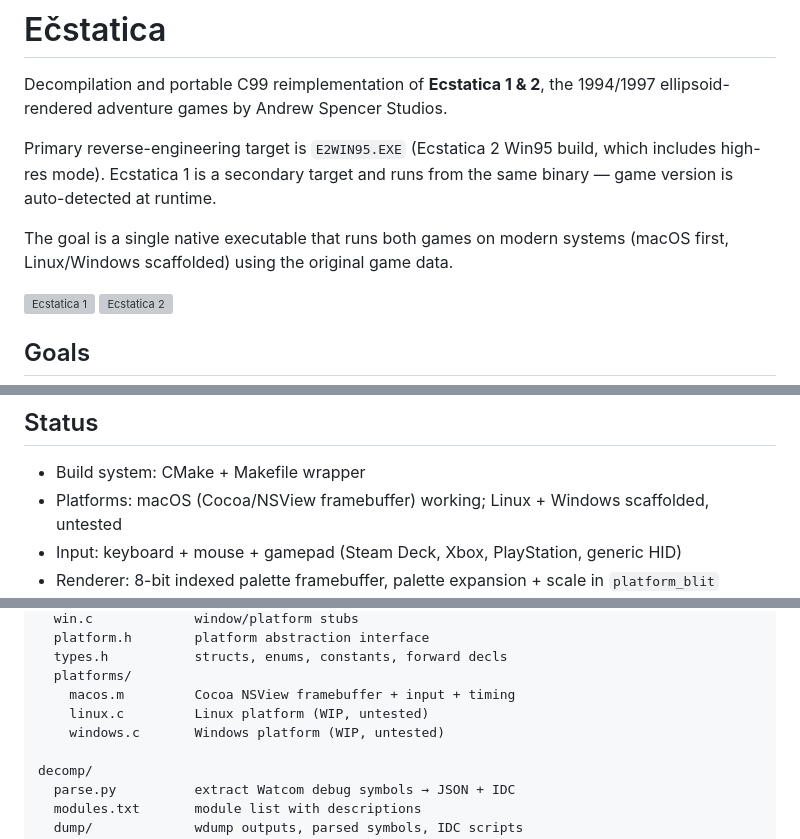
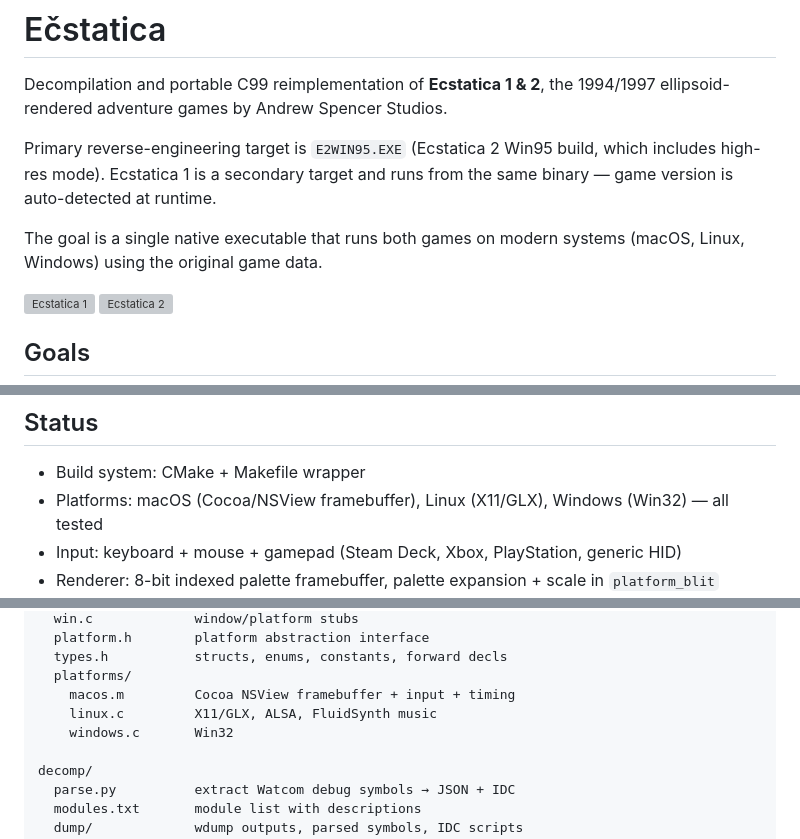
Before and after one commit to ecstatica-game/ecstatica, a Markdown page: README.md, 3 parts joined by grey strips. Drawn GitHub-style; grey boxes are pictures that could not be loaded.

Commit message:
docs: mark Linux and Windows platforms as tested
Both have been verified working, not just scaffolded builds.

```diff
--- a/README.md
+++ b/README.md
@@ -4,7 +4,7 @@ Decompilation and portable C99 reimplementation of **Ecstatica 1 & 2**, the 1994
 
 Primary reverse-engineering target is `E2WIN95.EXE` (Ecstatica 2 Win95 build, which includes high-res mode). Ecstatica 1 is a secondary target and runs from the same binary — game version is auto-detected at runtime.
 
-The goal is a single native executable that runs both games on modern systems (macOS first, Linux/Windows scaffolded) using the original game data.
+The goal is a single native executable that runs both games on modern systems (macOS, Linux, Windows) using the original game data.
 
 ![Ecstatica 1](docs/e1.png)
 ![Ecstatica 2](docs/e2.png)
@@ -36,7 +36,7 @@ The goal is a single native executable that runs both games on modern systems (m
 ## Status
 
 * Build system: CMake + Makefile wrapper
-* Platforms: macOS (Cocoa/NSView framebuffer) working; Linux + Windows scaffolded, untested
+* Platforms: macOS (Cocoa/NSView framebuffer), Linux (X11/GLX), Windows (Win32) — all tested
 * Input: keyboard + mouse + gamepad (Steam Deck, Xbox, PlayStation, generic HID)
 * Renderer: 8-bit indexed palette framebuffer, palette expansion + scale in `platform_blit`
 * Modules ported: init, display, ellipse, tri, asm_f (fixed-point + rasterizers), edit, move, map, topo, anim, file (.FAN I/O), music, menu, req, icon, chars, win, game
@@ -132,8 +132,8 @@ src/
   types.h           structs, enums, constants, forward decls
   platforms/
     macos.m         Cocoa NSView framebuffer + input + timing
-    linux.c         Linux platform (WIP, untested)
-    windows.c       Windows platform (WIP, untested)
+    linux.c         X11/GLX, ALSA, FluidSynth music
+    windows.c       Win32
 
 decomp/
   parse.py          extract Watcom debug symbols → JSON + IDC
```
